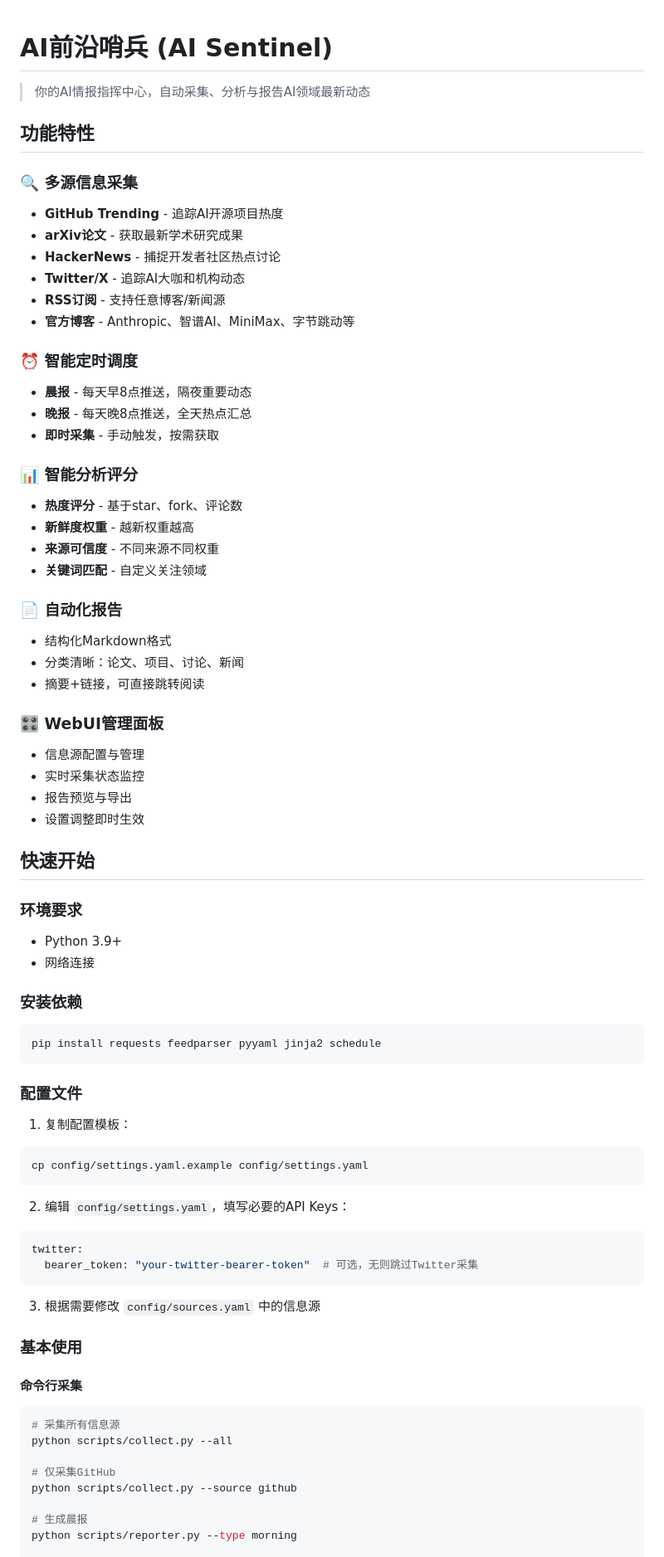
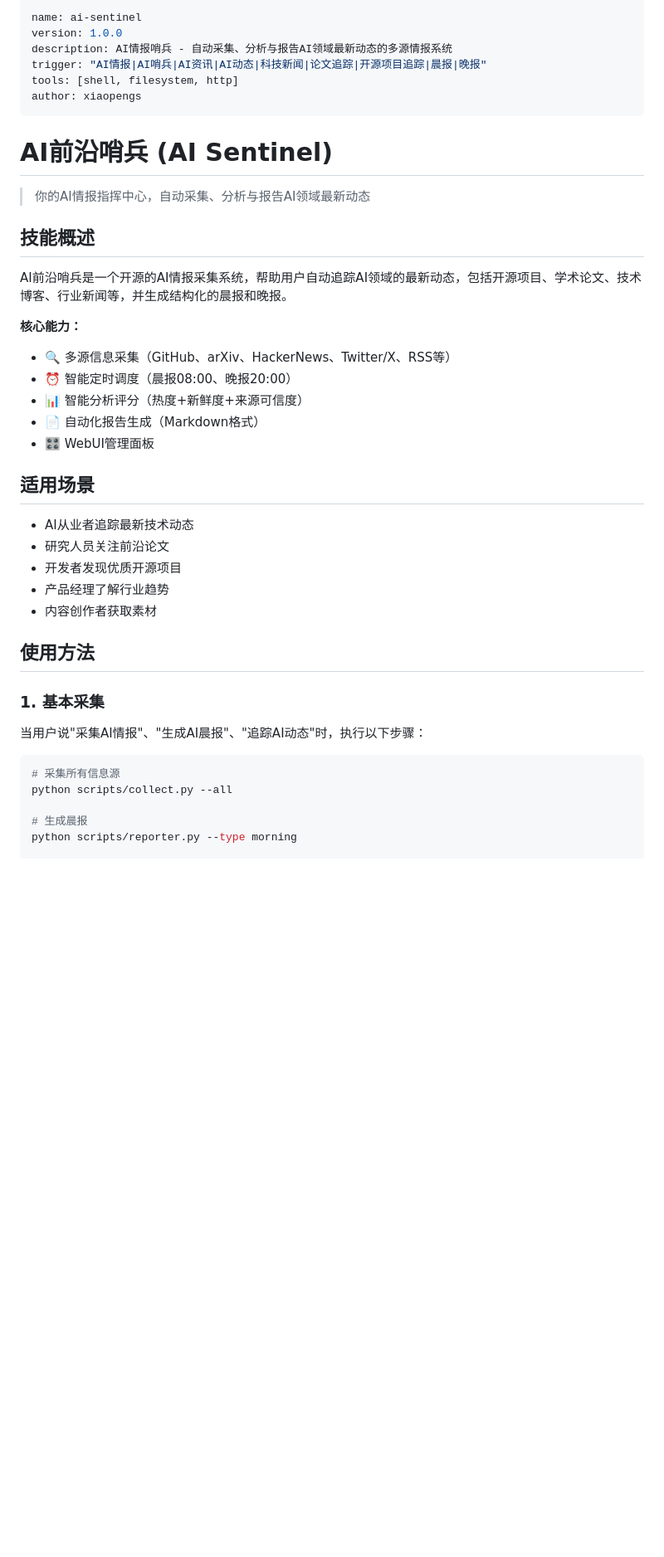
Before and after one commit to xiaopengs/ai-sentinel, a Markdown page: SKILL.md, the part around one of its changes. Shown at 83% size. GitHub-like rendering; blank space fills up the shorter version.

````diff
--- a/SKILL.md
+++ b/SKILL.md
@@ -1,73 +1,44 @@
+---
+name: ai-sentinel
+version: 1.0.0
+description: AI情报哨兵 - 自动采集、分析与报告AI领域最新动态的多源情报系统
+trigger: "AI情报|AI哨兵|AI资讯|AI动态|科技新闻|论文追踪|开源项目追踪|晨报|晚报"
+tools: [shell, filesystem, http]
+author: xiaopengs
+---
+
 # AI前沿哨兵 (AI Sentinel)
 
 > 你的AI情报指挥中心，自动采集、分析与报告AI领域最新动态
 
-## 功能特性
+## 技能概述
 
-### 🔍 多源信息采集
-- **GitHub Trending** - 追踪AI开源项目热度
-- **arXiv论文** - 获取最新学术研究成果
-- **HackerNews** - 捕捉开发者社区热点讨论
-- **Twitter/X** - 追踪AI大咖和机构动态
-- **RSS订阅** - 支持任意博客/新闻源
-- **官方博客** - Anthropic、智谱AI、MiniMax、字节跳动等
+AI前沿哨兵是一个开源的AI情报采集系统，帮助用户自动追踪AI领域的最新动态，包括开源项目、学术论文、技术博客、行业新闻等，并生成结构化的晨报和晚报。
 
-### ⏰ 智能定时调度
-- **晨报** - 每天早8点推送，隔夜重要动态
-- **晚报** - 每天晚8点推送，全天热点汇总
-- **即时采集** - 手动触发，按需获取
+**核心能力：**
+- 🔍 多源信息采集（GitHub、arXiv、HackerNews、Twitter/X、RSS等）
+- ⏰ 智能定时调度（晨报08:00、晚报20:00）
+- 📊 智能分析评分（热度+新鲜度+来源可信度）
+- 📄 自动化报告生成（Markdown格式）
+- 🎛️ WebUI管理面板
 
-### 📊 智能分析评分
-- **热度评分** - 基于star、fork、评论数
-- **新鲜度权重** - 越新权重越高
-- **来源可信度** - 不同来源不同权重
-- **关键词匹配** - 自定义关注领域
+## 适用场景
 
-### 📄 自动化报告
-- 结构化Markdown格式
-- 分类清晰：论文、项目、讨论、新闻
-- 摘要+链接，可直接跳转阅读
+- AI从业者追踪最新技术动态
+- 研究人员关注前沿论文
+- 开发者发现优质开源项目
+- 产品经理了解行业趋势
+- 内容创作者获取素材
 
-### 🎛️ WebUI管理面板
-- 信息源配置与管理
-- 实时采集状态监控
-- 报告预览与导出
-- 设置调整即时生效
+## 使用方法
 
-## 快速开始
+### 1. 基本采集
 
-### 环境要求
-- Python 3.9+
-- 网络连接
+当用户说"采集AI情报"、"生成AI晨报"、"追踪AI动态"时，执行以下步骤：
 
-### 安装依赖
-```bash
-pip install requests feedparser pyyaml jinja2 schedule
-```
-
-### 配置文件
-1. 复制配置模板：
-```bash
-cp config/settings.yaml.example config/settings.yaml
-```
-
-2. 编辑 `config/settings.yaml`，填写必要的API Keys：
-```yaml
-twitter:
-  bearer_token: "your-twitter-bearer-token"  # 可选，无则跳过Twitter采集
-```
-
-3. 根据需要修改 `config/sources.yaml` 中的信息源
-
-### 基本使用
-
-#### 命令行采集
 ```bash
 # 采集所有信息源
 python scripts/collect.py --all
-
-# 仅采集GitHub
-python scripts/collect.py --source github
 
 # 生成晨报
 python scripts/reporter.py --type morning
````
Also changed, not shown: other parts of SKILL.md (+98 -84 lines).
